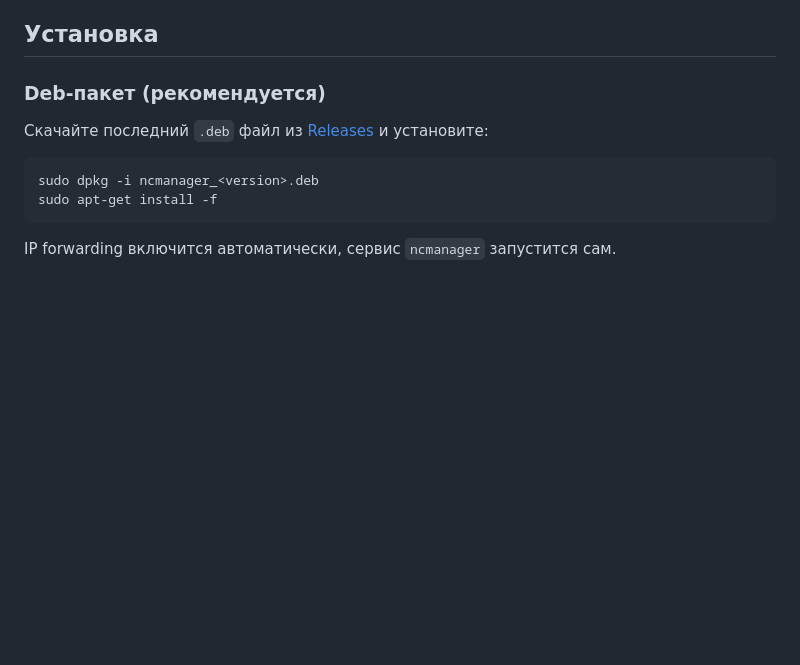
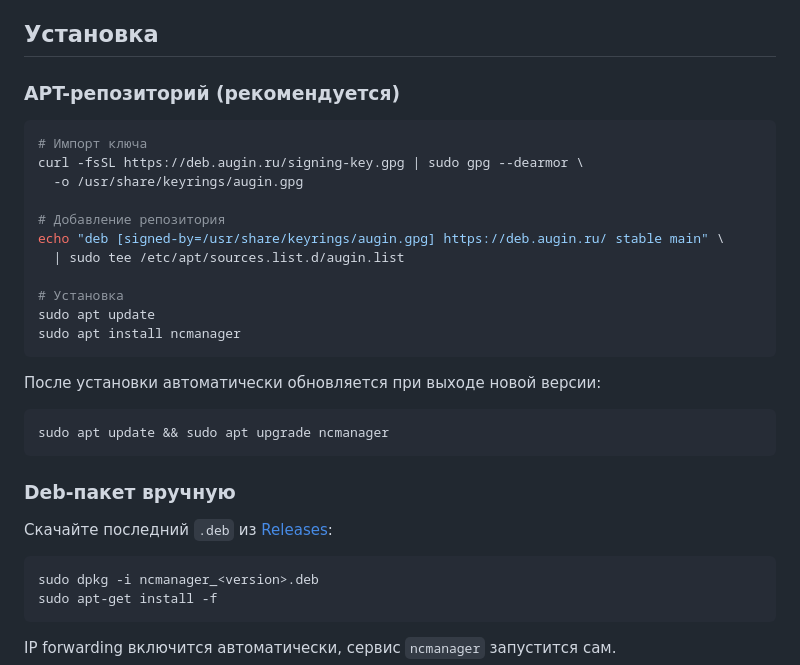
Before and after one commit to augin/ncmanager, a Markdown page: README.md, the part around the change. GitHub-like rendering; blank space fills up the shorter version.

Commit message:
docs: add APT repository installation instructions

````diff
--- a/README.md
+++ b/README.md
@@ -33,9 +33,30 @@
 
 ## Установка
 
-### Deb-пакет (рекомендуется)
+### APT-репозиторий (рекомендуется)
 
-Скачайте последний `.deb` файл из [Releases](https://github.com/augin/ncmanager/releases) и установите:
+```bash
+# Импорт ключа
+curl -fsSL https://deb.augin.ru/signing-key.gpg | sudo gpg --dearmor \
+  -o /usr/share/keyrings/augin.gpg
+
+# Добавление репозитория
+echo "deb [signed-by=/usr/share/keyrings/augin.gpg] https://deb.augin.ru/ stable main" \
+  | sudo tee /etc/apt/sources.list.d/augin.list
+
+# Установка
+sudo apt update
+sudo apt install ncmanager
+```
+
+После установки автоматически обновляется при выходе новой версии:
+```bash
+sudo apt update && sudo apt upgrade ncmanager
+```
+
+### Deb-пакет вручную
+
+Скачайте последний `.deb` из [Releases](https://github.com/augin/ncmanager/releases):
 
 ```bash
 sudo dpkg -i ncmanager_<version>.deb
````
